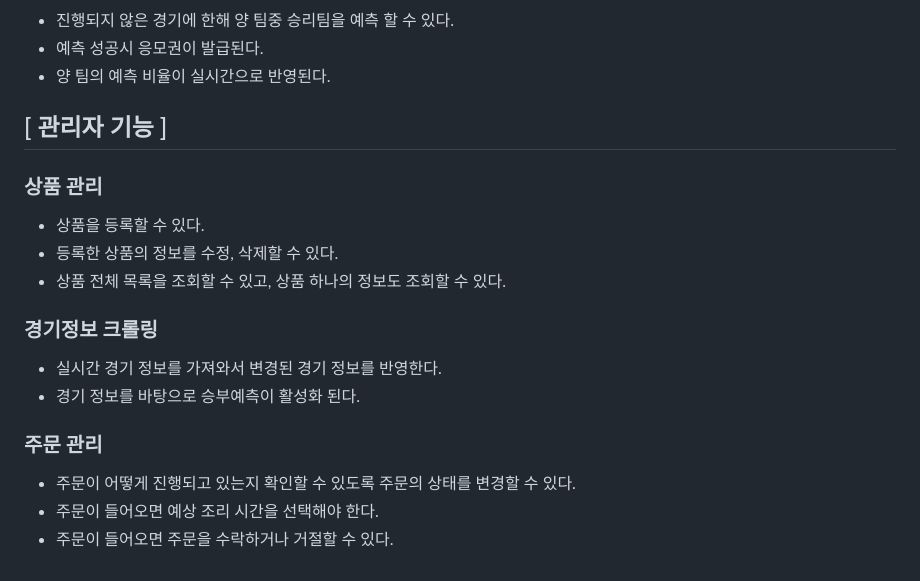
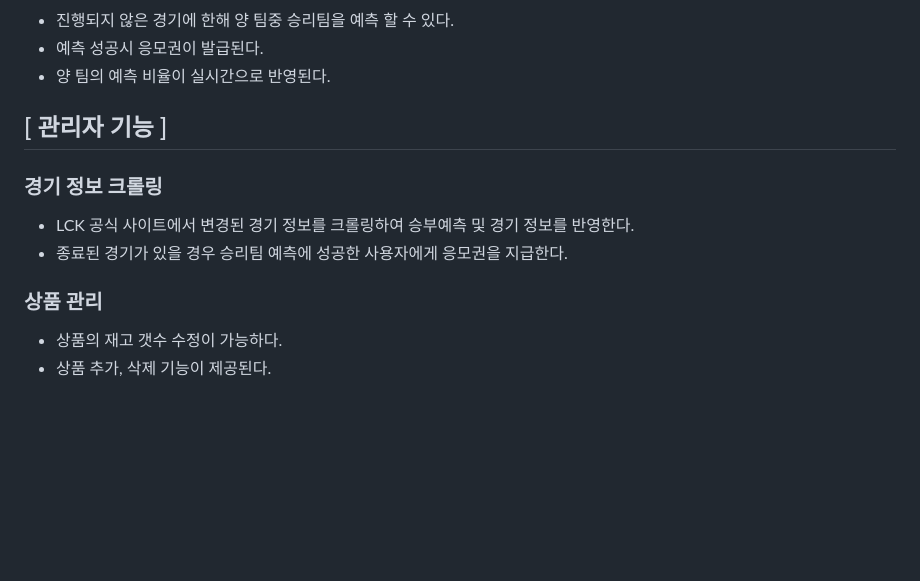
Before and after one commit to SeungHoJ/LCKServiceProject, a Markdown page: README.md, the part around the change. Drawn GitHub-style; blank space fills up the shorter version.

```diff
--- a/README.md
+++ b/README.md
@@ -101,16 +101,10 @@ LCK 경기를 실시간으로 시청하며 승부예측을 통하여 포인트
 
 ## [ 관리자 기능 ]
 
+### 경기 정보 크롤링
+- LCK 공식 사이트에서 변경된 경기 정보를 크롤링하여 승부예측 및 경기 정보를 반영한다.
+- 종료된 경기가 있을 경우 승리팀 예측에 성공한 사용자에게 응모권을 지급한다.
+
 ### 상품 관리
-- 상품을 등록할 수 있다.
-- 등록한 상품의 정보를 수정, 삭제할 수 있다.
-- 상품 전체 목록을 조회할 수 있고, 상품 하나의 정보도 조회할 수 있다.
-
-### 경기정보 크롤링
-- 실시간 경기 정보를 가져와서 변경된 경기 정보를 반영한다.
-- 경기 정보를 바탕으로 승부예측이 활성화 된다.
-
-### 주문 관리
-- 주문이 어떻게 진행되고 있는지 확인할 수 있도록 주문의 상태를 변경할 수 있다.
-- 주문이 들어오면 예상 조리 시간을 선택해야 한다.
-- 주문이 들어오면 주문을 수락하거나 거절할 수 있다.
+- 상품의 재고 갯수 수정이 가능하다.
+- 상품 추가, 삭제 기능이 제공된다.
```
